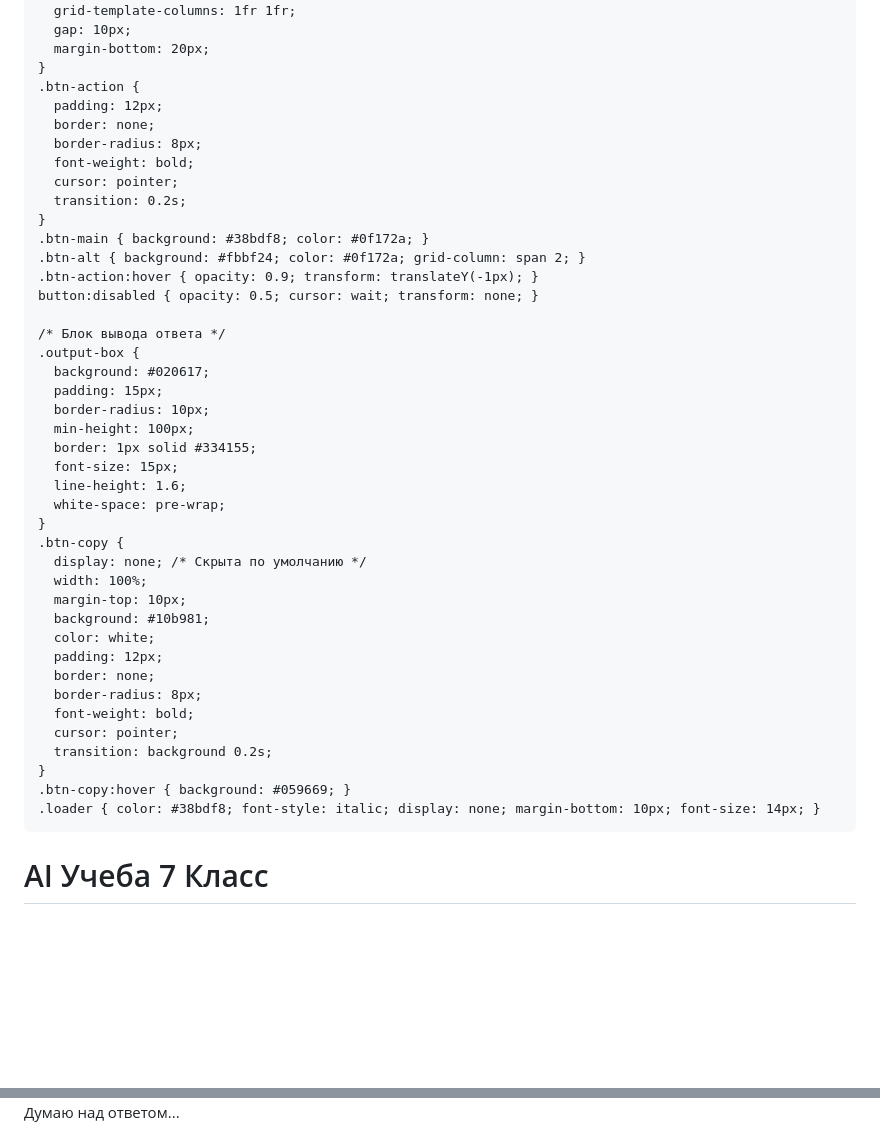
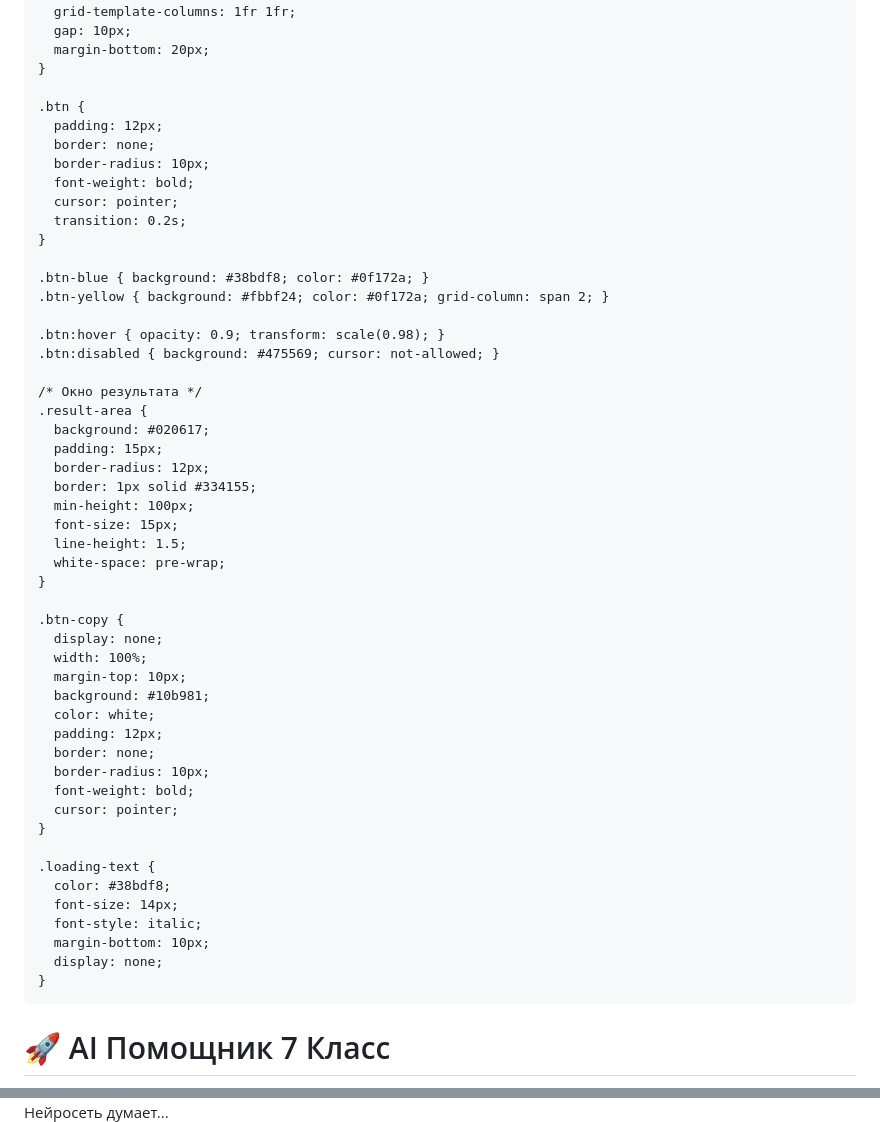
Before and after one commit to almazckz/shcool-project, a Markdown page: README.md, 2 parts joined by grey strips. GitHub-like rendering; blank space fills up the shorter version.

```diff
--- a/README.md
+++ b/README.md
@@ -102,49 +110,58 @@
       gap: 10px;
       margin-bottom: 20px;
     }
-    .btn-action {
+
+    .btn {
       padding: 12px;
       border: none;
-      border-radius: 8px;
+      border-radius: 10px;
       font-weight: bold;
       cursor: pointer;
       transition: 0.2s;
     }
-    .btn-main { background: #38bdf8; color: #0f172a; }
-    .btn-alt { background: #fbbf24; color: #0f172a; grid-column: span 2; }
-    .btn-action:hover { opacity: 0.9; transform: translateY(-1px); }
-    button:disabled { opacity: 0.5; cursor: wait; transform: none; }
 
-    /* Блок вывода ответа */
-    .output-box {
+    .btn-blue { background: #38bdf8; color: #0f172a; }
+    .btn-yellow { background: #fbbf24; color: #0f172a; grid-column: span 2; }
+
+    .btn:hover { opacity: 0.9; transform: scale(0.98); }
+    .btn:disabled { background: #475569; cursor: not-allowed; }
+
+    /* Окно результата */
+    .result-area {
       background: #020617;
       padding: 15px;
-      border-radius: 10px;
+      border-radius: 12px;
+      border: 1px solid #334155;
       min-height: 100px;
-      border: 1px solid #334155;
       font-size: 15px;
-      line-height: 1.6;
+      line-height: 1.5;
       white-space: pre-wrap;
     }
+
     .btn-copy {
-      display: none; /* Скрыта по умолчанию */
+      display: none;
       width: 100%;
       margin-top: 10px;
       background: #10b981;
       color: white;
       padding: 12px;
       border: none;
-      border-radius: 8px;
+      border-radius: 10px;
       font-weight: bold;
       cursor: pointer;
-      transition: background 0.2s;
     }
-    .btn-copy:hover { background: #059669; }
-    .loader { color: #38bdf8; font-style: italic; display: none; margin-bottom: 10px; font-size: 14px; }
+
+    .loading-text {
+      color: #38bdf8;
+      font-size: 14px;
+      font-style: italic;
+      margin-bottom: 10px;
+      display: none;
+    }
   </style>
 </head>
 <body>
 
 <div class="container">
-  <h1>AI Учеба 7 Класс</h1>
+  <h1>🚀 AI Помощник 7 Класс</h1>
 
@@ -169,4 +186,4 @@
   </div>
 
-  <div id="status" class="loader">Думаю над ответом...</div>
+  <div id="loader" class="loading-text">Нейросеть думает...</div>
 
```
Also changed, not shown: other parts of README.md (+110 -105 lines).
